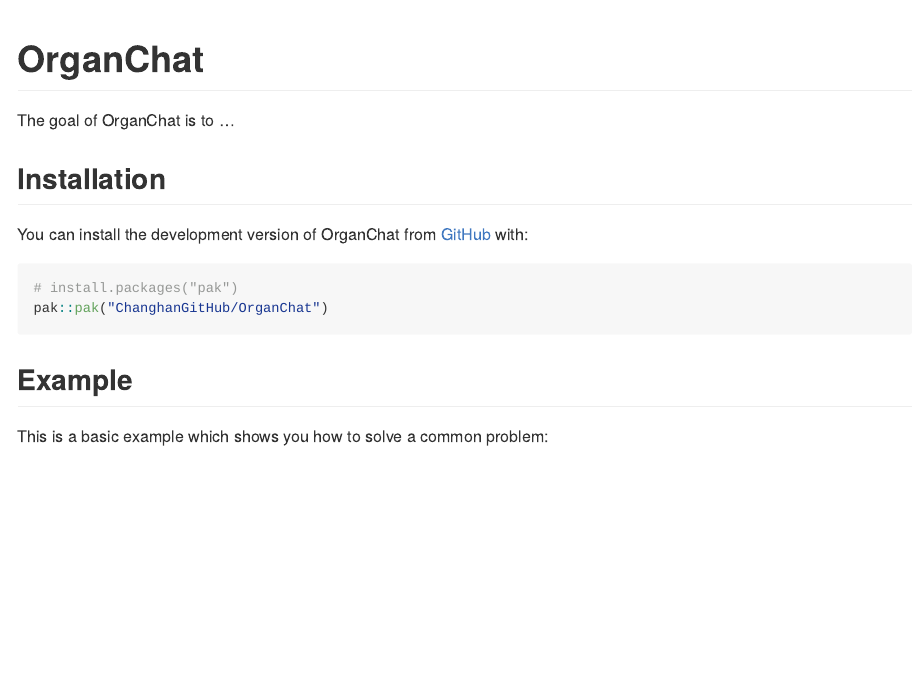
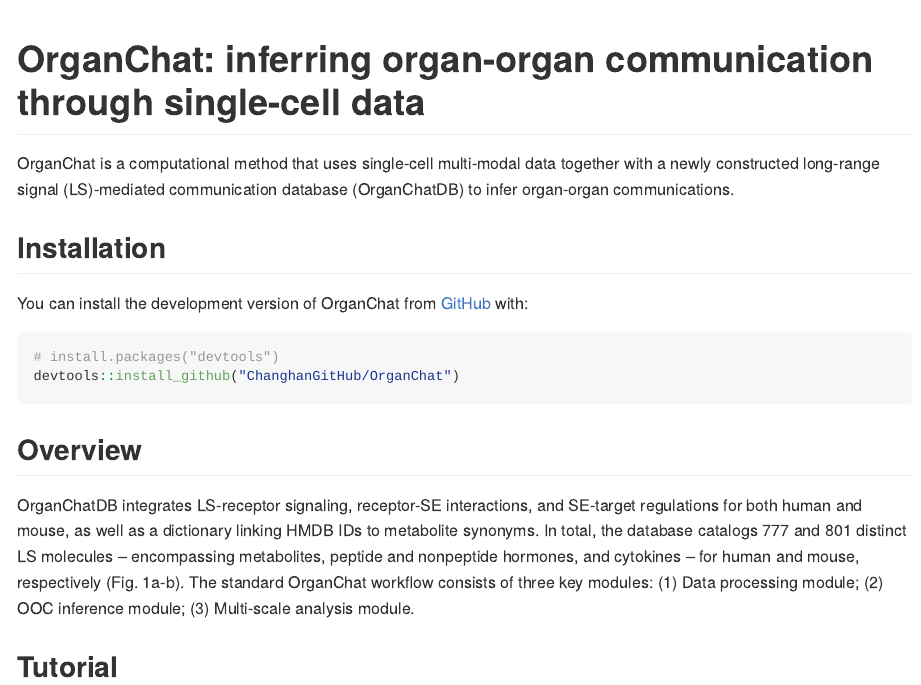
Before and after one commit to ChanghanGitHub/OrganChat, an R Markdown document (README.Rmd): the page in a window 1100 px wide, from its top. The pictures show the output file README.md that the author committed with the source, drawn offline in the style of GitHub.

Commit message:
Readme update

````diff
--- a/README.Rmd
+++ b/README.Rmd
@@ -15,20 +8,14 @@
 
-# OrganChat
-
-<!-- badges: start -->
-<!-- badges: end -->
-
-The goal of OrganChat is to ...
+OrganChat is a computational method that uses single-cell multi-modal data together with a newly constructed long-range signal (LS)-mediated communication database (OrganChatDB) to infer organ-organ communications.
 
 ## Installation
 
 You can install the development version of OrganChat from [GitHub](https://github.com/) with:
 
 ``` r
-# install.packages("pak")
-pak::pak("ChanghanGitHub/OrganChat")
+# install.packages("devtools")
+devtools::install_github("ChanghanGitHub/OrganChat")
 ```
 
-## Example
+## Overview
 
-This is a basic example which shows you how to solve a common problem:
@@ -39,4 +26,8 @@
+  fig.path = "man/figures/github_Overview.png",
+  out.width = "100%"
+)
 ```
 
-What is special about using `README.Rmd` instead of just `README.md`? You can include R chunks like so:
+OrganChatDB integrates LS-receptor signaling, receptor-SE interactions, and SE-target regulations for both human and mouse, as well as a dictionary linking HMDB IDs to metabolite synonyms. In total, the database catalogs 777 and 801 distinct LS molecules -- encompassing metabolites, peptide and nonpeptide hormones, and cytokines -- for human and mouse, respectively (Fig. 1a-b). The standard OrganChat workflow consists of three key modules: (1) Data processing module; (2) OOC inference module; (3) Multi-scale analysis module.
 
+## Tutorial
````
Also changed, not shown: README.md, README.Rmd (30 more changed lines), 2 other files.
